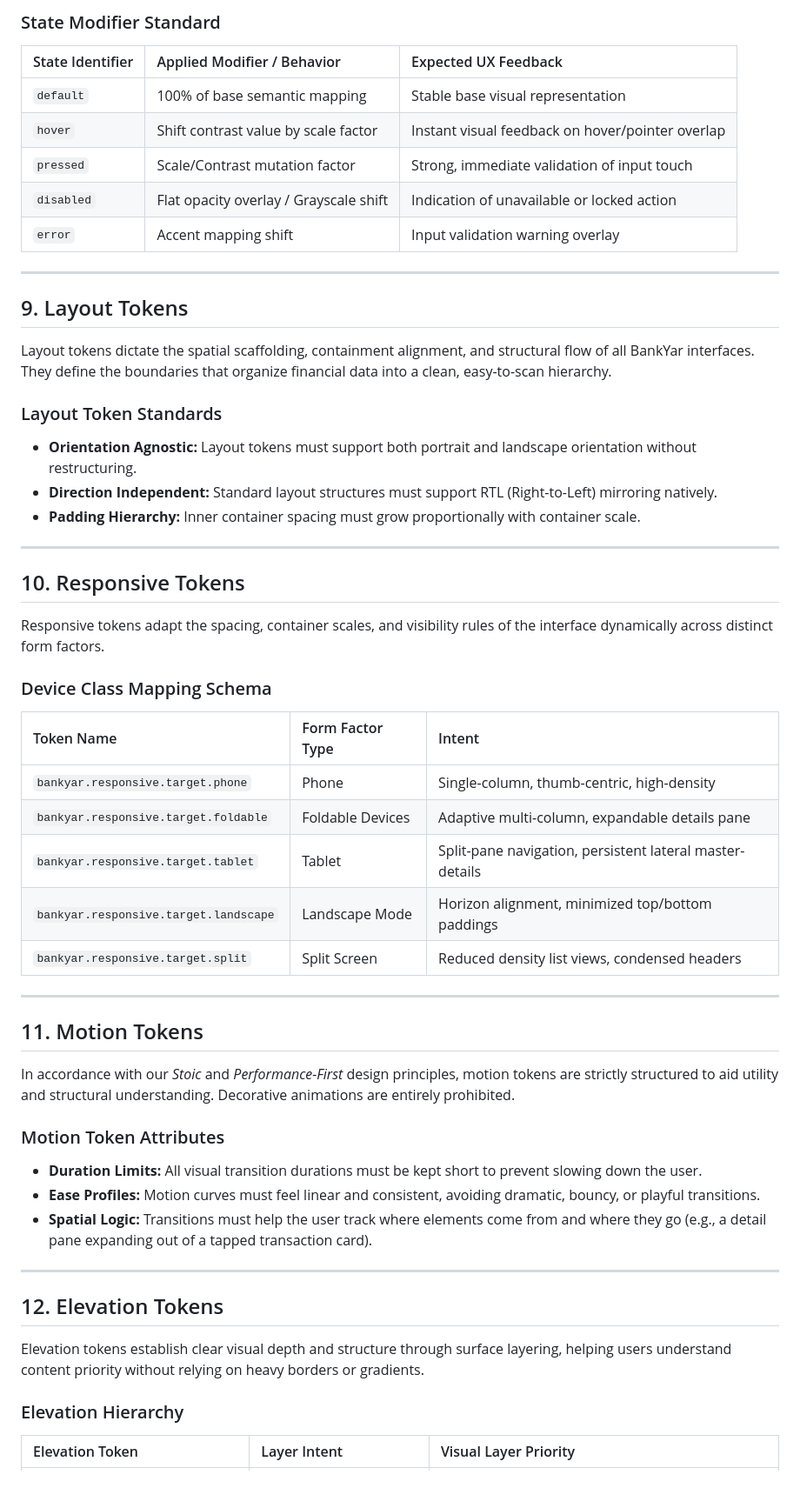
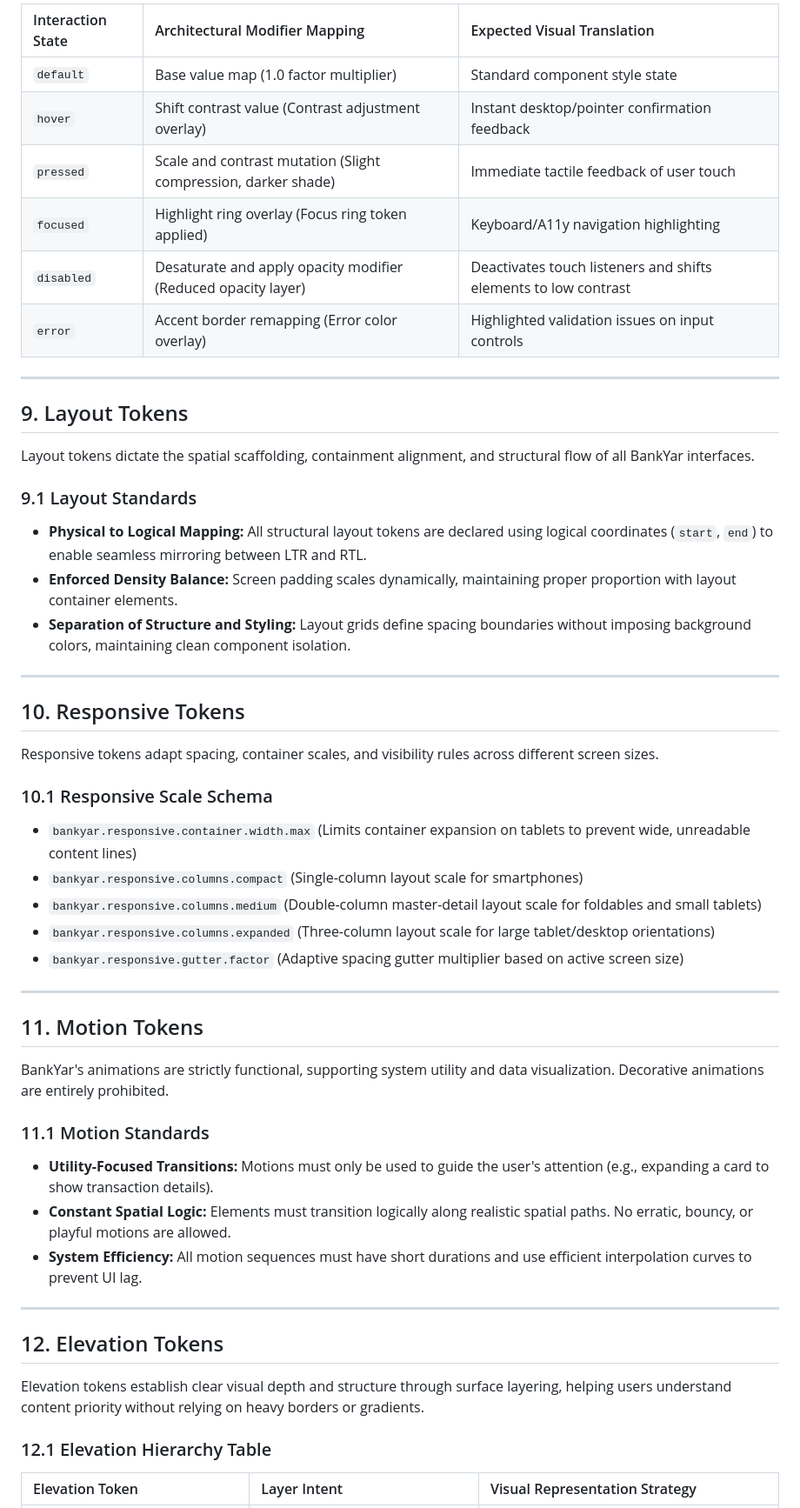
Before and after one commit to amirhossein-moloki/bankyar, a Markdown page: DESIGN_TOKEN_ARCHITECTURE.md, the part around one of its changes. Shown at 87% size. Rendered like a GitHub page; blank space fills up the shorter version.

```diff
--- a/DESIGN_TOKEN_ARCHITECTURE.md
+++ b/DESIGN_TOKEN_ARCHITECTURE.md
@@ -156,52 +212,50 @@ State tokens capture the interactive state of components (such as default, hover
 
-### State Modifier Standard
-| State Identifier | Applied Modifier / Behavior | Expected UX Feedback |
+| Interaction State | Architectural Modifier Mapping | Expected Visual Translation |
 | :--- | :--- | :--- |
-| `default` | 100% of base semantic mapping | Stable base visual representation |
-| `hover` | Shift contrast value by scale factor | Instant visual feedback on hover/pointer overlap |
-| `pressed` | Scale/Contrast mutation factor | Strong, immediate validation of input touch |
-| `disabled` | Flat opacity overlay / Grayscale shift | Indication of unavailable or locked action |
-| `error` | Accent mapping shift | Input validation warning overlay |
+| `default` | Base value map (1.0 factor multiplier) | Standard component style state |
+| `hover` | Shift contrast value (Contrast adjustment overlay) | Instant desktop/pointer confirmation feedback |
+| `pressed` | Scale and contrast mutation (Slight compression, darker shade) | Immediate tactile feedback of user touch |
+| `focused` | Highlight ring overlay (Focus ring token applied) | Keyboard/A11y navigation highlighting |
+| `disabled` | Desaturate and apply opacity modifier (Reduced opacity layer) | Deactivates touch listeners and shifts elements to low contrast |
+| `error` | Accent border remapping (Error color overlay) | Highlighted validation issues on input controls |
 
 ---
 
 ## 9. Layout Tokens
-Layout tokens dictate the spatial scaffolding, containment alignment, and structural flow of all BankYar interfaces. They define the boundaries that organize financial data into a clean, easy-to-scan hierarchy.
+Layout tokens dictate the spatial scaffolding, containment alignment, and structural flow of all BankYar interfaces.
 
-### Layout Token Standards
-* **Orientation Agnostic:** Layout tokens must support both portrait and landscape orientation without restructuring.
-* **Direction Independent:** Standard layout structures must support RTL (Right-to-Left) mirroring natively.
-* **Padding Hierarchy:** Inner container spacing must grow proportionally with container scale.
+### 9.1 Layout Standards
+* **Physical to Logical Mapping:** All structural layout tokens are declared using logical coordinates (`start`, `end`) to enable seamless mirroring between LTR and RTL.
+* **Enforced Density Balance:** Screen padding scales dynamically, maintaining proper proportion with layout container elements.
+* **Separation of Structure and Styling:** Layout grids define spacing boundaries without imposing background colors, maintaining clean component isolation.
 
 ---
 
 ## 10. Responsive Tokens
-Responsive tokens adapt the spacing, container scales, and visibility rules of the interface dynamically across distinct form factors.
+Responsive tokens adapt spacing, container scales, and visibility rules across different screen sizes.
 
-### Device Class Mapping Schema
-| Token Name | Form Factor Type | Intent |
-| :--- | :--- | :--- |
-| `bankyar.responsive.target.phone` | Phone | Single-column, thumb-centric, high-density |
-| `bankyar.responsive.target.foldable`| Foldable Devices | Adaptive multi-column, expandable details pane |
-| `bankyar.responsive.target.tablet` | Tablet | Split-pane navigation, persistent lateral master-details |
-| `bankyar.responsive.target.landscape`| Landscape Mode | Horizon alignment, minimized top/bottom paddings |
-| `bankyar.responsive.target.split` | Split Screen | Reduced density list views, condensed headers |
+### 10.1 Responsive Scale Schema
+* `bankyar.responsive.container.width.max` (Limits container expansion on tablets to prevent wide, unreadable content lines)
+* `bankyar.responsive.columns.compact` (Single-column layout scale for smartphones)
+* `bankyar.responsive.columns.medium` (Double-column master-detail layout scale for foldables and small tablets)
+* `bankyar.responsive.columns.expanded` (Three-column layout scale for large tablet/desktop orientations)
+* `bankyar.responsive.gutter.factor` (Adaptive spacing gutter multiplier based on active screen size)
 
 ---
 
 ## 11. Motion Tokens
-In accordance with our *Stoic* and *Performance-First* design principles, motion tokens are strictly structured to aid utility and structural understanding. Decorative animations are entirely prohibited.
+BankYar's animations are strictly functional, supporting system utility and data visualization. Decorative animations are entirely prohibited.
 
-### Motion Token Attributes
-* **Duration Limits:** All visual transition durations must be kept short to prevent slowing down the user.
-* **Ease Profiles:** Motion curves must feel linear and consistent, avoiding dramatic, bouncy, or playful transitions.
-* **Spatial Logic:** Transitions must help the user track where elements come from and where they go (e.g., a detail pane expanding out of a tapped transaction card).
+### 11.1 Motion Standards
+* **Utility-Focused Transitions:** Motions must only be used to guide the user's attention (e.g., expanding a card to show transaction details).
+* **Constant Spatial Logic:** Elements must transition logically along realistic spatial paths. No erratic, bouncy, or playful motions are allowed.
+* **System Efficiency:** All motion sequences must have short durations and use efficient interpolation curves to prevent UI lag.
 
 ---
 
 ## 12. Elevation Tokens
 Elevation tokens establish clear visual depth and structure through surface layering, helping users understand content priority without relying on heavy borders or gradients.
 
-### Elevation Hierarchy
-| Elevation Token | Layer Intent | Visual Layer Priority |
+### 12.1 Elevation Hierarchy Table
+| Elevation Token | Layer Intent | Visual Representation Strategy |
 | :--- | :--- | :--- |
```
Also changed, not shown: other parts of DESIGN_TOKEN_ARCHITECTURE.md (+304 -245 lines).
